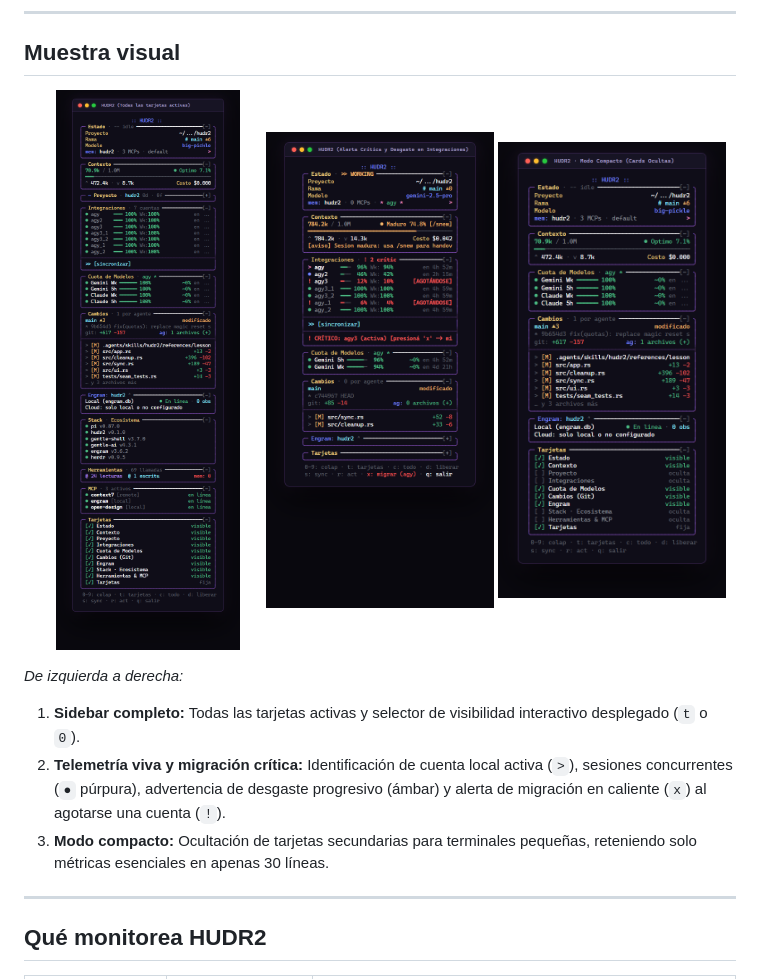
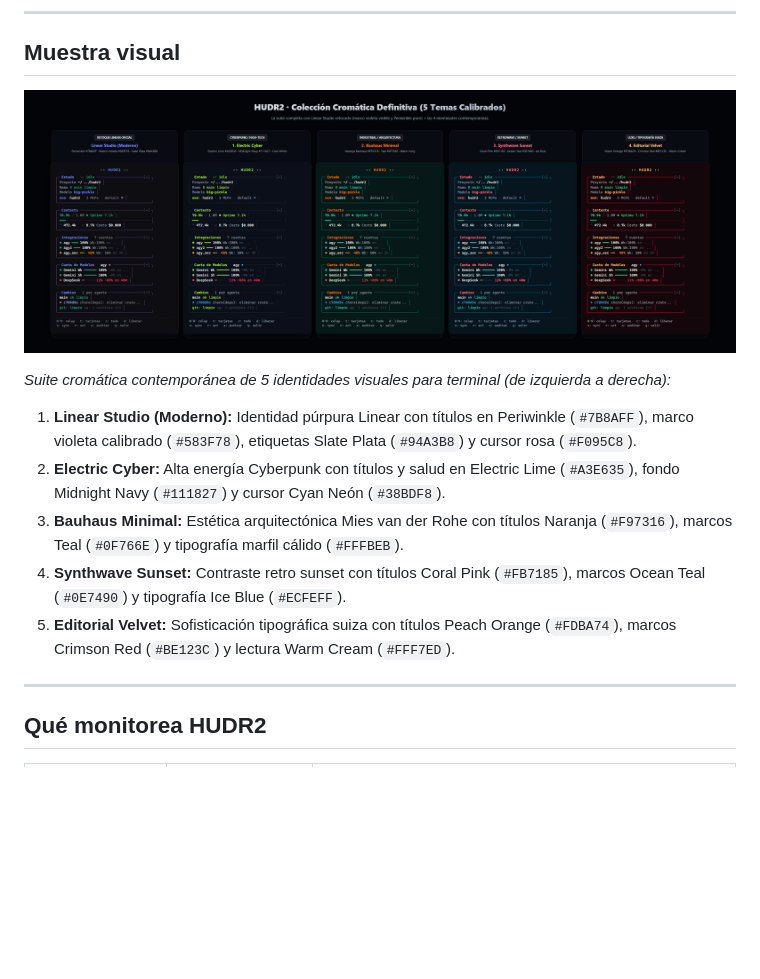
Before and after one commit to Totopo27/hudr2, a Markdown page: README.md, the part around the change. Drawn GitHub-style; pictures changed too: hudr2_integraciones_alerta.png (deleted), hudr2_sidebar_ocultas.png (deleted), hudr2_sidebar_tarjetas.png (deleted); blank space fills up the shorter version.

Commit message:
docs(visual): sustituir capturas legadas por suite cromática de 5 temas

```diff
--- a/README.md
+++ b/README.md
@@ -26,15 +26,15 @@ Cuando trabajas con agentes como OpenCode o Gentle Shell dentro de una sesión l
 ## Muestra visual
 
 <p align="center">
-  <img src="hudr2_sidebar_tarjetas.png" width="32%" alt="HUDR2 con todas las tarjetas activas" />
-  <img src="hudr2_integraciones_alerta.png" width="32%" alt="HUDR2 con alerta crítica y desgaste de cuotas" />
-  <img src="hudr2_sidebar_ocultas.png" width="32%" alt="HUDR2 en modo compacto con tarjetas ocultas" />
+  <img src="hudr2_themes.png" width="100%" alt="HUDR2 · Colección Cromática Definitiva de 5 Temas" />
 </p>
 
-*De izquierda a derecha:*
-1. **Sidebar completo:** Todas las tarjetas activas y selector de visibilidad interactivo desplegado (`t` o `0`).
-2. **Telemetría viva y migración crítica:** Identificación de cuenta local activa (`>`), sesiones concurrentes (`●` púrpura), advertencia de desgaste progresivo (ámbar) y alerta de migración en caliente (`x`) al agotarse una cuenta (`!`).
-3. **Modo compacto:** Ocultación de tarjetas secundarias para terminales pequeñas, reteniendo solo métricas esenciales en apenas 30 líneas.
+*Suite cromática contemporánea de 5 identidades visuales para terminal (de izquierda a derecha):*
+1. **Linear Studio (Moderno):** Identidad púrpura Linear con títulos en Periwinkle (`#7B8AFF`), marco violeta calibrado (`#583F78`), etiquetas Slate Plata (`#94A3B8`) y cursor rosa (`#F095C8`).
+2. **Electric Cyber:** Alta energía Cyberpunk con títulos y salud en Electric Lime (`#A3E635`), fondo Midnight Navy (`#111827`) y cursor Cyan Neón (`#38BDF8`).
+3. **Bauhaus Minimal:** Estética arquitectónica Mies van der Rohe con títulos Naranja (`#F97316`), marcos Teal (`#0F766E`) y tipografía marfil cálido (`#FFFBEB`).
+4. **Synthwave Sunset:** Contraste retro sunset con títulos Coral Pink (`#FB7185`), marcos Ocean Teal (`#0E7490`) y tipografía Ice Blue (`#ECFEFF`).
+5. **Editorial Velvet:** Sofisticación tipográfica suiza con títulos Peach Orange (`#FDBA74`), marcos Crimson Red (`#BE123C`) y lectura Warm Cream (`#FFF7ED`).
 
 ---
 
```
